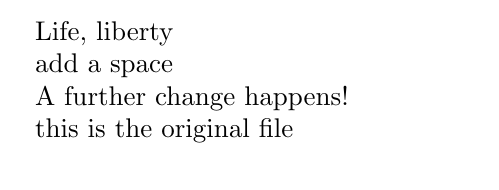
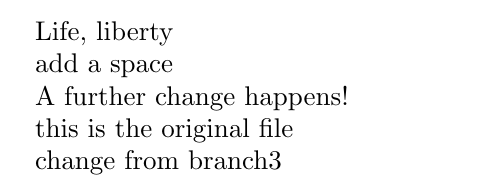
Before and after one commit to wliaobro/testrepository, a LaTeX document (happiness.tex): part of the page, cut so that both start at the same text. Compiled offline with pdfLaTeX.

Commit message:
Update happiness.tex

```diff
--- a/happiness.tex
+++ b/happiness.tex
@@ -9,4 +9,6 @@ Life, liberty
 
  this is the original file%branch3
 
+ change from branch3 %test another
+
 \end{document}
```
